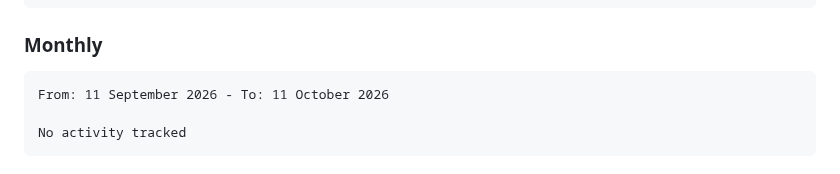
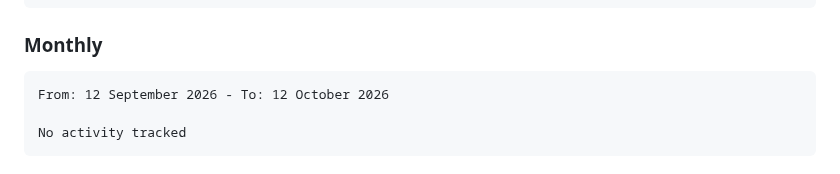
Before and after one commit to dewkul/dewkul, a Markdown page: README.md, the part around the change. Rendered like a GitHub page.

Commit message:
ci(wakatime): update monthly stat

````diff
--- a/README.md
+++ b/README.md
@@ -22,7 +22,7 @@ No activity tracked
 <!--START_SECTION:wakamonth-->
 
 ```txt
-From: 11 September 2026 - To: 11 October 2026
+From: 12 September 2026 - To: 12 October 2026
 
 No activity tracked
 ```
````
